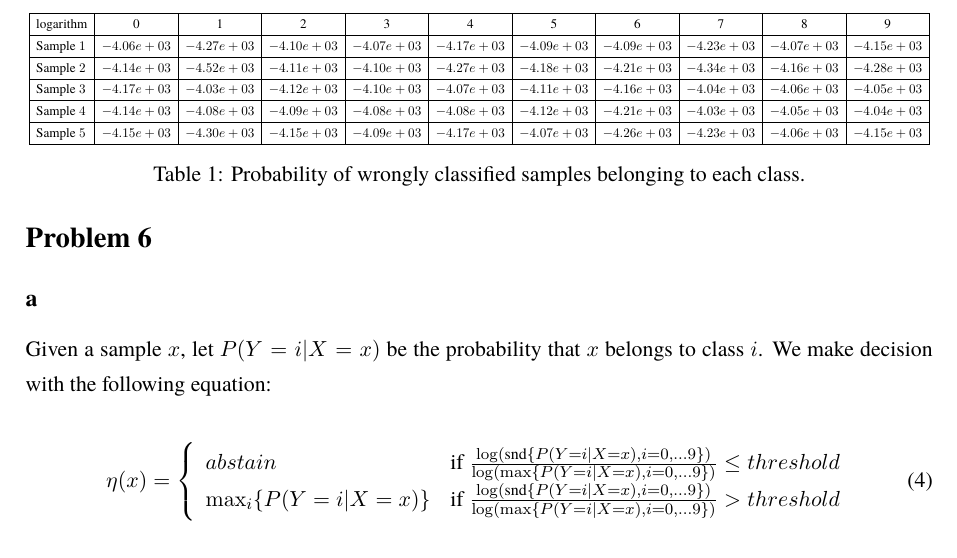
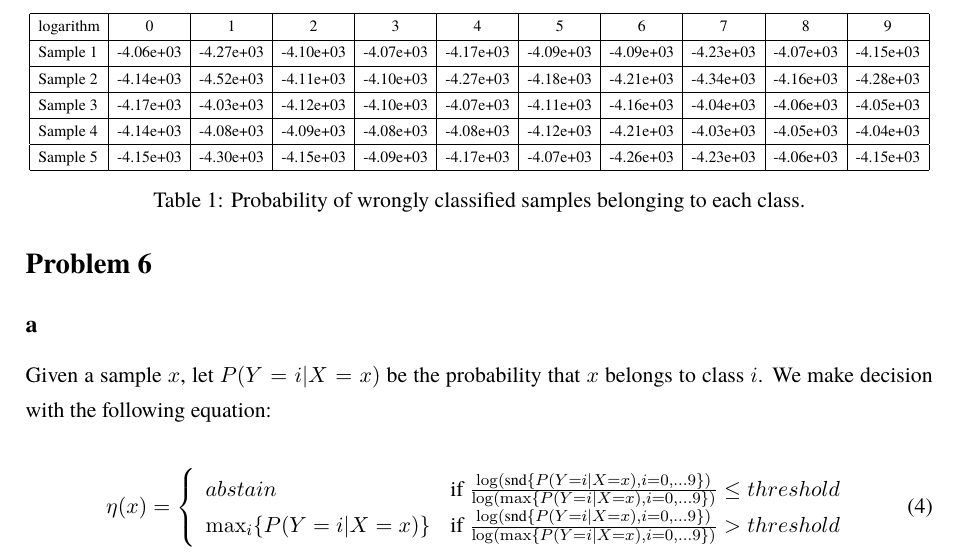
Before and after one commit to dtbinh/CSE250B, a LaTeX document (assign3/assign3.tex): part of page 5 of 7, cut so that both start at the same text. Compiled offline with pdfLaTeX.

Commit message:
add: assign3

```diff
--- a/assign3/assign3.tex
+++ b/assign3/assign3.tex
@@ -179,11 +179,11 @@ probability are reported in natural logarithm.
 \begin{tabular}{|l|c|c|c|c|c|c|c|c|c|c|}
 \hline
 logarithm &  0 & 1 & 2 & 3 & 4 & 5 & 6 & 7 & 8 & 9 \\ \hline
-Sample $1$ &  $-4.06e+03$ & $-4.27e+03$ & $-4.10e+03$ & $-4.07e+03$ & $-4.17e+03$ & $-4.09e+03$ & $-4.09e+03$ & $-4.23e+03$ & $-4.07e+03$ & $-4.15e+03$ \\ \hline
-Sample $2$ &  $-4.14e+03$ & $-4.52e+03$ & $-4.11e+03$ & $-4.10e+03$ & $-4.27e+03$ & $-4.18e+03$ & $-4.21e+03$ & $-4.34e+03$ & $-4.16e+03$ & $-4.28e+03$ \\ \hline
-Sample $3$ &  $-4.17e+03$ & $-4.03e+03$ & $-4.12e+03$ & $-4.10e+03$ & $-4.07e+03$ & $-4.11e+03$ & $-4.16e+03$ & $-4.04e+03$ & $-4.06e+03$ & $-4.05e+03$ \\ \hline
-Sample $4$ &  $-4.14e+03$ & $-4.08e+03$ & $-4.09e+03$ & $-4.08e+03$ & $-4.08e+03$ & $-4.12e+03$ & $-4.21e+03$ & $-4.03e+03$ & $-4.05e+03$ & $-4.04e+03$ \\ \hline
-Sample $5$ &  $-4.15e+03$ & $-4.30e+03$ & $-4.15e+03$ & $-4.09e+03$ & $-4.17e+03$ & $-4.07e+03$ & $-4.26e+03$ & $-4.23e+03$ & $-4.06e+03$ & $-4.15e+03$ \\ \hline
+Sample 1 &  -4.06e+03 & -4.27e+03 & -4.10e+03 & -4.07e+03 & -4.17e+03 & -4.09e+03 & -4.09e+03 & -4.23e+03 & -4.07e+03 & -4.15e+03 \\ \hline
+Sample 2 &  -4.14e+03 & -4.52e+03 & -4.11e+03 & -4.10e+03 & -4.27e+03 & -4.18e+03 & -4.21e+03 & -4.34e+03 & -4.16e+03 & -4.28e+03 \\ \hline
+Sample 3 &  -4.17e+03 & -4.03e+03 & -4.12e+03 & -4.10e+03 & -4.07e+03 & -4.11e+03 & -4.16e+03 & -4.04e+03 & -4.06e+03 & -4.05e+03 \\ \hline
+Sample 4 &  -4.14e+03 & -4.08e+03 & -4.09e+03 & -4.08e+03 & -4.08e+03 & -4.12e+03 & -4.21e+03 & -4.03e+03 & -4.05e+03 & -4.04e+03 \\ \hline
+Sample 5 &  -4.15e+03 & -4.30e+03 & -4.15e+03 & -4.09e+03 & -4.17e+03 & -4.07e+03 & -4.26e+03 & -4.23e+03 & -4.06e+03 & -4.15e+03 \\ \hline
 \end{tabular}
 }
 \caption{Probability of wrongly classified samples belonging to each class.}
```
